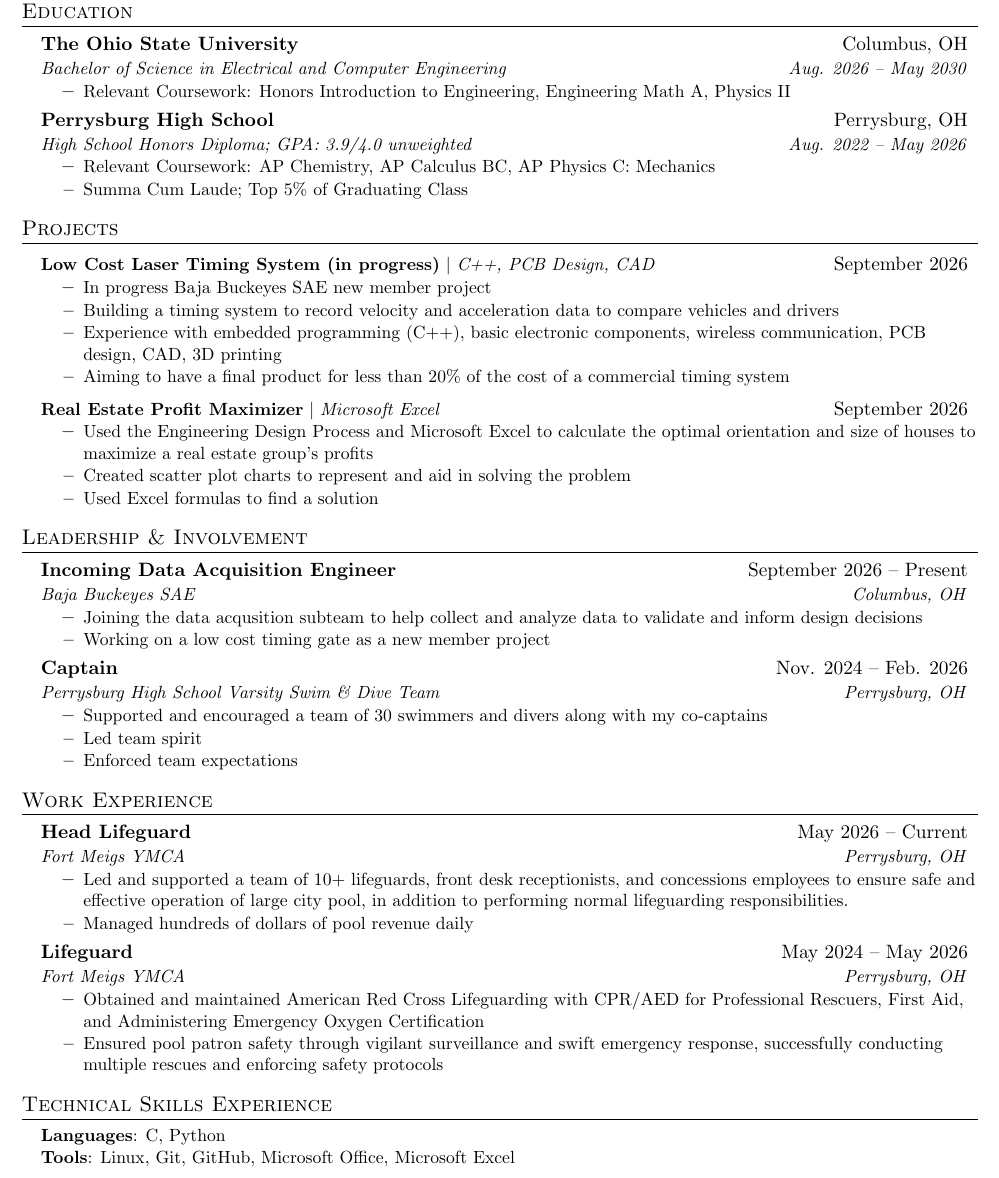
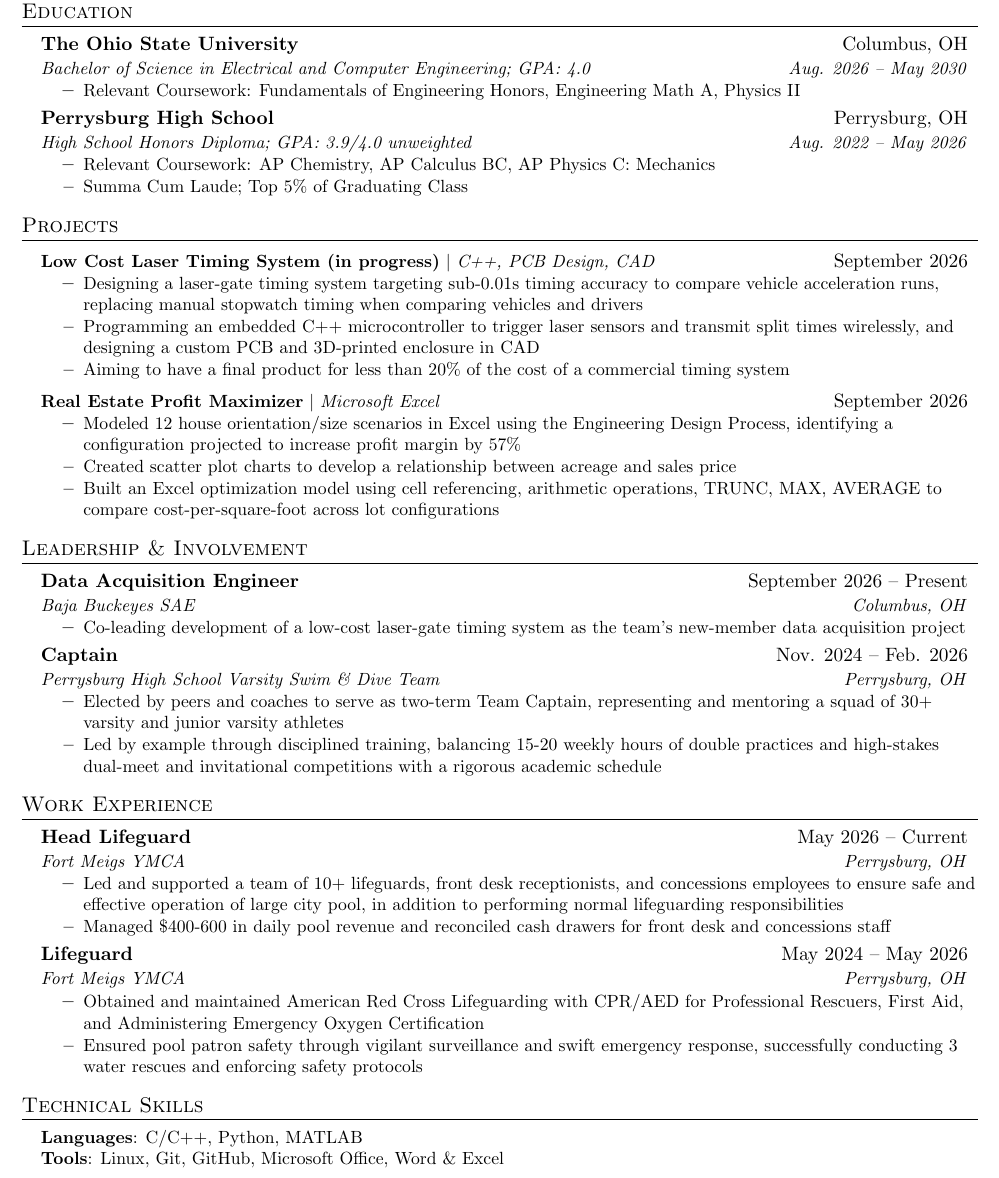
Before and after one commit to andrewseiverth/resume, a LaTeX document (main.tex): part of the page, cut so that both start at the same text. Compiled offline with pdfLaTeX; a LaTeX package or settings file that is missing is left out.

Commit message:
update points across sections; re-add Linkedln

```diff
--- a/main.tex
+++ b/main.tex
@@ -122,9 +124,9 @@
 \resumeSubHeadingListStart
   \resumeSubheading
     {The Ohio State University}{Columbus, OH}
-    {Bachelor of Science in Electrical and Computer Engineering}{Aug. 2026 -- May 2030}
+    {Bachelor of Science in Electrical and Computer Engineering; GPA: 4.0}{Aug. 2026 -- May 2030}
   \resumeItemListStart
-    \resumeItem{Relevant Coursework: Honors Introduction to Engineering, Engineering Math A, Physics II}
+    \resumeItem{Relevant Coursework: Fundamentals of Engineering Honors, Engineering Math A, Physics II}
   \resumeItemListEnd
   \resumeSubheading
     {Perrysburg High School}{Perrysburg, OH}
@@ -141,48 +143,35 @@
   \resumeProjectHeading
     {\textbf{Low Cost Laser Timing System (in progress)} $|$ \emph{C++, PCB Design, CAD}}{September 2026}
   \resumeItemListStart
-    \resumeItem{In progress Baja Buckeyes SAE new member project}
-    \resumeItem{Building a timing system to record velocity and acceleration data to compare vehicles and drivers}
-    \resumeItem{Experience with embedded programming (C++), basic electronic components, wireless communication, PCB design, CAD, 3D printing}
+    \resumeItem{Designing a laser-gate timing system targeting sub-0.01s timing accuracy to compare vehicle acceleration runs, replacing manual stopwatch timing when comparing vehicles and drivers}
+    \resumeItem{Programming an embedded C++ microcontroller to trigger laser sensors and transmit split times wirelessly, and designing a custom PCB and 3D-printed enclosure in CAD}
     \resumeItem{Aiming to have a final product for less than 20\% of the cost of a commercial timing system}
   \resumeItemListEnd
   \resumeProjectHeading
     {\textbf{Real Estate Profit Maximizer} $|$ \emph{Microsoft Excel}}{September 2026}
   \resumeItemListStart
-    \resumeItem{Used the Engineering Design Process and Microsoft Excel to calculate the optimal orientation and size of houses to maximize a real estate group's profits}
-    \resumeItem{Created scatter plot charts to represent and aid in solving the problem}
-    \resumeItem{Used Excel formulas to find a solution}
+    \resumeItem{Modeled 12 house orientation/size scenarios in Excel using the Engineering Design Process, identifying a configuration projected to increase profit margin by 57\%}
+    \resumeItem{Created scatter plot charts to develop a relationship between acreage and sales price}
+    \resumeItem{Built an Excel optimization model using cell referencing, arithmetic operations, TRUNC, MAX, AVERAGE to compare cost-per-square-foot across lot configurations}
   \resumeItemListEnd
 \resumeSubHeadingListEnd
 
 \section{Leadership \& Involvement}
 \resumeSubHeadingListStart
   \resumeSubheading
-    {Incoming Data Acquisition Engineer}{September 2026 -- Present}
+    {Data Acquisition Engineer}{September 2026 -- Present}
     {Baja Buckeyes SAE}{Columbus, OH}
   \resumeItemListStart
-    \resumeItem{Joining the data acqusition subteam to help collect and analyze data to validate and inform design decisions}
-    \resumeItem{Working on a low cost timing gate as a new member project}
+    \resumeItem{Co-leading development of a low-cost laser-gate timing system as the team's new-member data acquisition project}
   \resumeItemListEnd
   \resumeSubheading
     {Captain}{Nov. 2024 -- Feb. 2026}
     {Perrysburg High School Varsity Swim \& Dive Team}{Perrysburg, OH}
   \resumeItemListStart
-    \resumeItem{Supported and encouraged a team of 30 swimmers and divers along with my co-captains}
-    \resumeItem{Led team spirit}
-    \resumeItem{Enforced team expectations}
+    \resumeItem{Elected by peers and coaches to serve as two-term Team Captain, representing and mentoring a squad of 30+ varsity and junior varsity athletes}
+    \resumeItem{Led by example through disciplined training, balancing 15-20 weekly hours of double practices
+                and high-stakes dual-meet and invitational competitions with a rigorous academic schedule}
   \resumeItemListEnd
-
-  % not sure what to put as second activity
-  % probably include a project team or college club later, trying to avoid a lot of stuff from HS
-  \begin{comment}
-  \resumeSubheading
-    {Member}{Aug. 2026 -- Present}
-    {Georgia Tech Data Science Club}{Atlanta, GA}
-  \resumeItemListStart
-    \resumeItem{Attend technical workshops and collaborate with other students on beginner data-analysis activities}
-  \resumeItemListEnd
-  \end{comment}
 \resumeSubHeadingListEnd
 
 % still building these skills, not quite there yet
@@ -203,8 +192,8 @@
     {Fort Meigs YMCA}{Perrysburg, OH}
   \resumeItemListStart
     \resumeItem{Led and supported a team of 10+ lifeguards, front desk receptionists, and concessions employees to ensure safe and effective operation of large city pool,
-      in addition to performing normal lifeguarding responsibilities.}
-    \resumeItem{Managed hundreds of dollars of pool revenue daily}
+      in addition to performing normal lifeguarding responsibilities}
+    \resumeItem{Managed \$400-600 in daily pool revenue and reconciled cash drawers for front desk and concessions staff}
   \resumeItemListEnd
 
   \resumeSubheading
@@ -212,15 +201,15 @@
     {Fort Meigs YMCA}{Perrysburg, OH}
   \resumeItemListStart
     \resumeItem{Obtained and maintained American Red Cross Lifeguarding with CPR/AED for Professional Rescuers, First Aid, and Administering Emergency Oxygen Certification}
-    \resumeItem{Ensured pool patron safety through vigilant surveillance and swift emergency response, successfully conducting multiple rescues and enforcing safety protocols}
+    \resumeItem{Ensured pool patron safety through vigilant surveillance and swift emergency response, successfully conducting 3 water rescues and enforcing safety protocols}
   \resumeItemListEnd
 \resumeSubHeadingListEnd
 
-\section{Technical Skills Experience}
+\section{Technical Skills}
 \begin{itemize}[leftmargin=0.15in, label={}]
   \small{\item{
-    \textbf{Languages}{: C, Python} \\
-    \textbf{Tools}{: Linux, Git, GitHub, Microsoft Office, Microsoft Excel} \\
+    \textbf{Languages}{: C/C++, Python, MATLAB} \\
+    \textbf{Tools}{: Linux, Git, GitHub, Microsoft Office, Word \& Excel} \\
   }}
 \end{itemize}
 
```
Also changed, not shown: main.tex (2 more changed lines).
